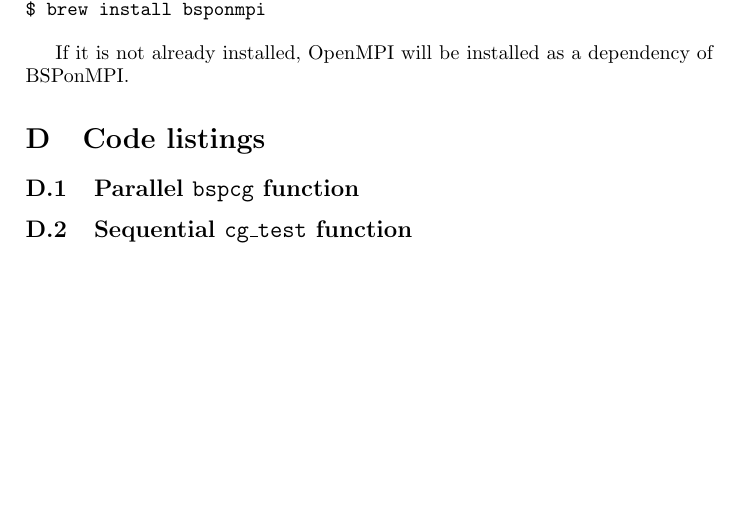
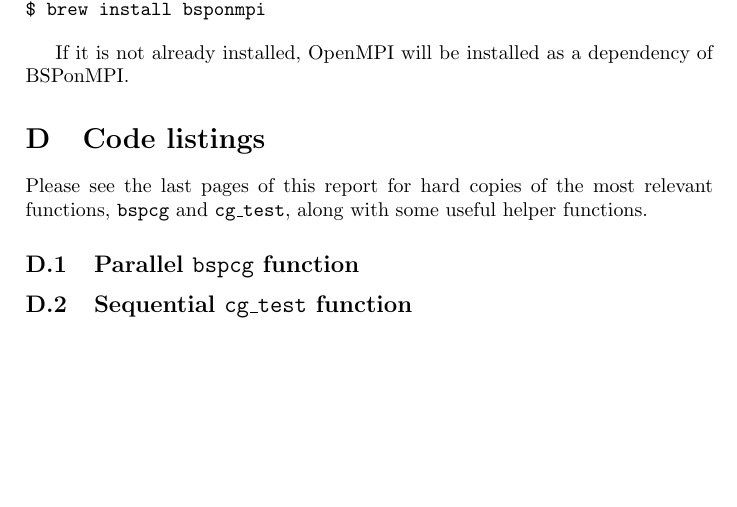
Before and after one commit to toothbrush/bsp-cg, a LaTeX paper (doc/report.tex): part of page 19 of 20 before the commit and part of page 19 of 19 after it, cut so that both start at the same text, the shorter picture padded with empty space. Compiled offline with pdfLaTeX.

Commit message:
comment about code

```diff
--- a/doc/report.tex
+++ b/doc/report.tex
@@ -864,12 +864,10 @@ $ brew install bsponmpi
 If it is not already installed, OpenMPI will be installed as a dependency of BSPonMPI.
 
 \section{Code listings}
-% here we need
-% the bspcg.c
 
+Please see the last pages of this report for hard copies of the most relevant
+functions, \texttt{bspcg} and \texttt{cg\_test}, along with some useful helper functions.
 
 \subsection{Parallel \texttt{bspcg} function}\label{sec:par-code}
 
-
-
 \subsection{Sequential \texttt{cg\_test} function}\label{sec:seq-code}
```
Also changed, not shown: doc/report.tex (4 more changed lines).
